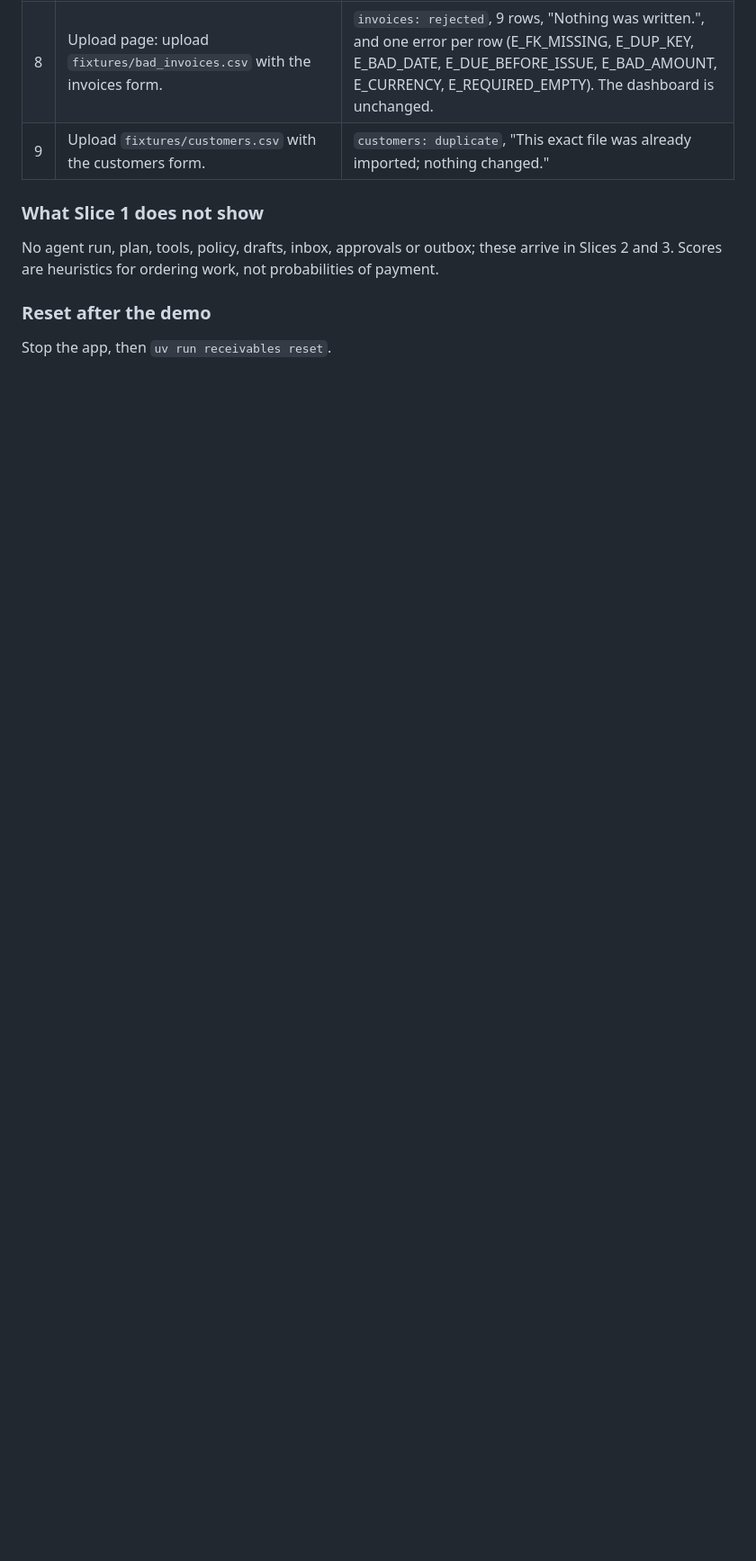
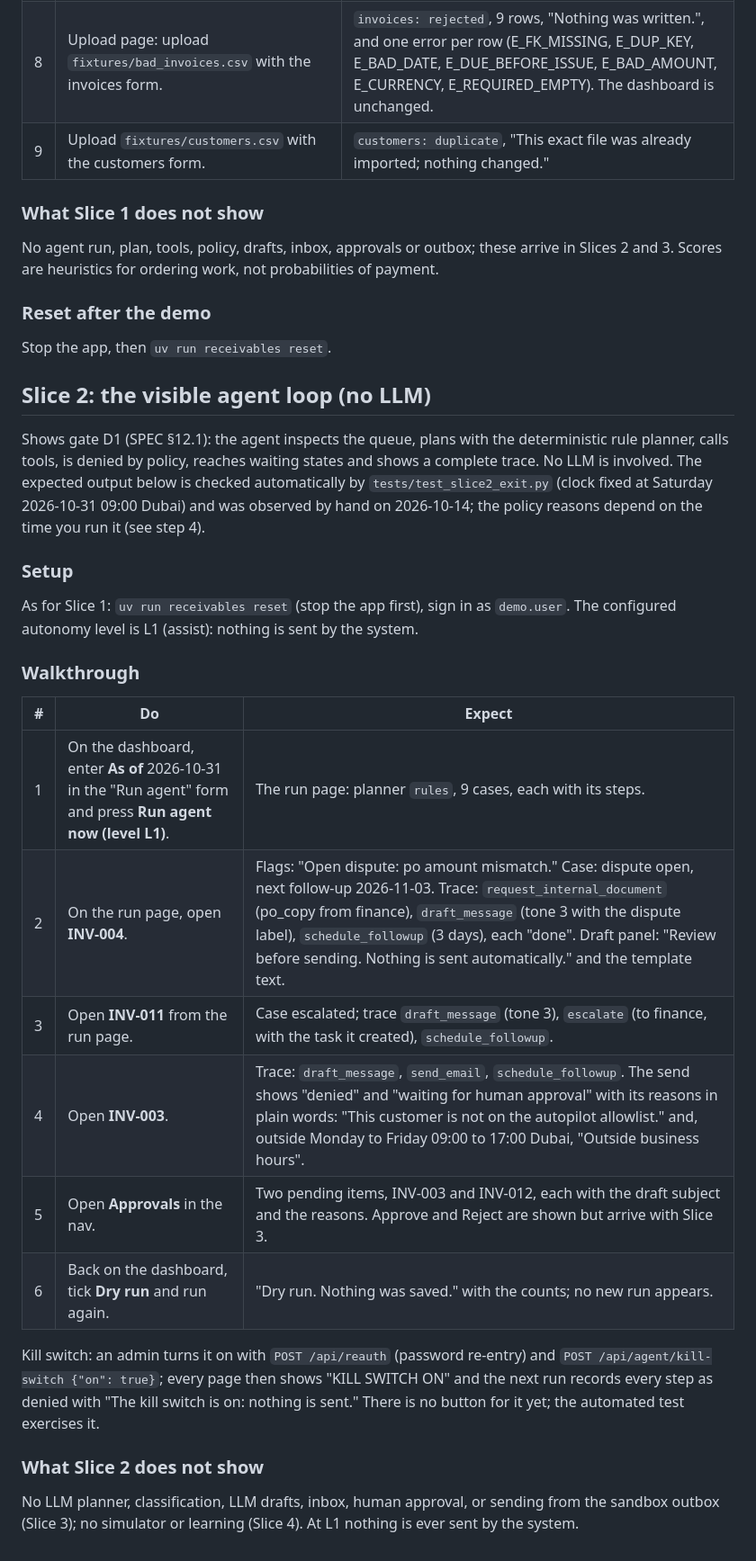
Before and after one commit to aha2003/receivables-agent, a Markdown page: docs/DEMO.md, the part around one of its changes. Shown at 90% size. Rendered like a GitHub page; blank space fills up the shorter version.

```diff
--- a/docs/DEMO.md
+++ b/docs/DEMO.md
@@ -34,3 +34,28 @@ No agent run, plan, tools, policy, drafts, inbox, approvals or outbox; these arr
 ### Reset after the demo
 
 Stop the app, then `uv run receivables reset`.
+
+## Slice 2: the visible agent loop (no LLM)
+
+Shows gate D1 (SPEC §12.1): the agent inspects the queue, plans with the deterministic rule planner, calls tools, is denied by policy, reaches waiting states and shows a complete trace. No LLM is involved. The expected output below is checked automatically by `tests/test_slice2_exit.py` (clock fixed at Saturday 2026-10-31 09:00 Dubai) and was observed by hand on 2026-10-14; the policy reasons depend on the time you run it (see step 4).
+
+### Setup
+
+As for Slice 1: `uv run receivables reset` (stop the app first), sign in as `demo.user`. The configured autonomy level is L1 (assist): nothing is sent by the system.
+
+### Walkthrough
+
+| # | Do | Expect |
+|---|---|---|
+| 1 | On the dashboard, enter **As of** 2026-10-31 in the "Run agent" form and press **Run agent now (level L1)**. | The run page: planner `rules`, 9 cases, each with its steps. |
+| 2 | On the run page, open **INV-004**. | Flags: "Open dispute: po amount mismatch." Case: dispute open, next follow-up 2026-11-03. Trace: `request_internal_document` (po_copy from finance), `draft_message` (tone 3 with the dispute label), `schedule_followup` (3 days), each "done". Draft panel: "Review before sending. Nothing is sent automatically." and the template text. |
+| 3 | Open **INV-011** from the run page. | Case escalated; trace `draft_message` (tone 3), `escalate` (to finance, with the task it created), `schedule_followup`. |
+| 4 | Open **INV-003**. | Trace: `draft_message`, `send_email`, `schedule_followup`. The send shows "denied" and "waiting for human approval" with its reasons in plain words: "This customer is not on the autopilot allowlist." and, outside Monday to Friday 09:00 to 17:00 Dubai, "Outside business hours". |
+| 5 | Open **Approvals** in the nav. | Two pending items, INV-003 and INV-012, each with the draft subject and the reasons. Approve and Reject are shown but arrive with Slice 3. |
+| 6 | Back on the dashboard, tick **Dry run** and run again. | "Dry run. Nothing was saved." with the counts; no new run appears. |
+
+Kill switch: an admin turns it on with `POST /api/reauth` (password re-entry) and `POST /api/agent/kill-switch {"on": true}`; every page then shows "KILL SWITCH ON" and the next run records every step as denied with "The kill switch is on: nothing is sent." There is no button for it yet; the automated test exercises it.
+
+### What Slice 2 does not show
+
+No LLM planner, classification, LLM drafts, inbox, human approval, or sending from the sandbox outbox (Slice 3); no simulator or learning (Slice 4). At L1 nothing is ever sent by the system.
```
Also changed, not shown: other parts of docs/DEMO.md (+1 -1 lines), README.md (+9 -8 lines).
